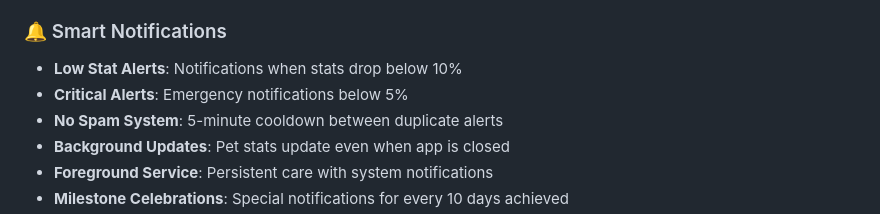
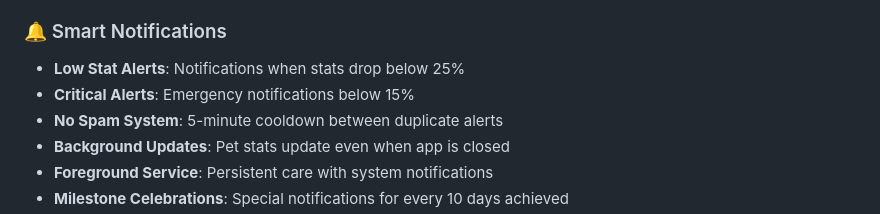
Before and after one commit to MatthewDelong/DigiBuddy, a Markdown page: README.md, the part around the change. Drawn GitHub-style.

Commit message:
updated Alets % in README.md

```diff
--- a/README.md
+++ b/README.md
@@ -32,8 +32,8 @@ DigiBuddy is an Android virtual pet care application where users can nurture and
 
 ### 🔔 Smart Notifications
 
-- **Low Stat Alerts**: Notifications when stats drop below 10%
-- **Critical Alerts**: Emergency notifications below 5%
+- **Low Stat Alerts**: Notifications when stats drop below 25%
+- **Critical Alerts**: Emergency notifications below 15%
 - **No Spam System**: 5-minute cooldown between duplicate alerts
 - **Background Updates**: Pet stats update even when app is closed
 - **Foreground Service**: Persistent care with system notifications
```
